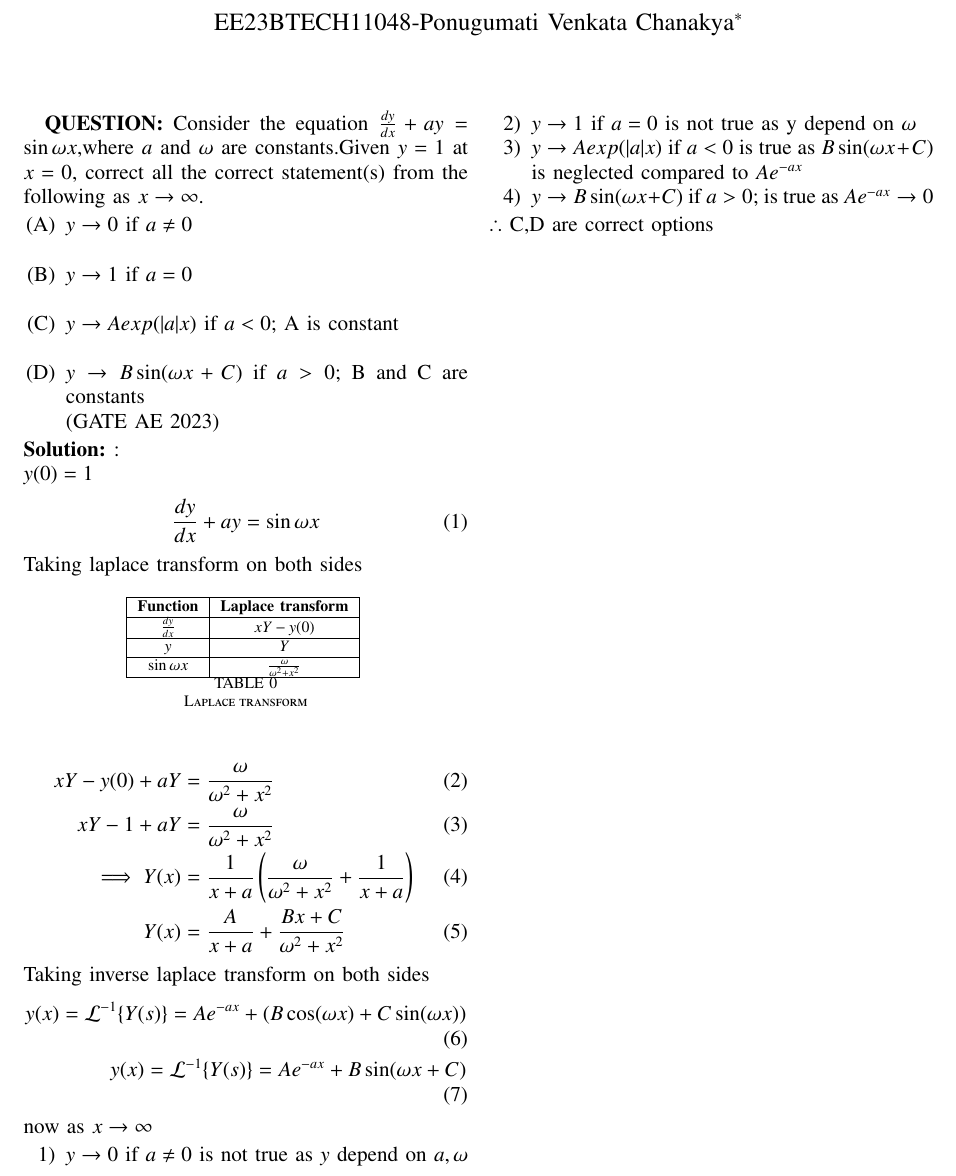
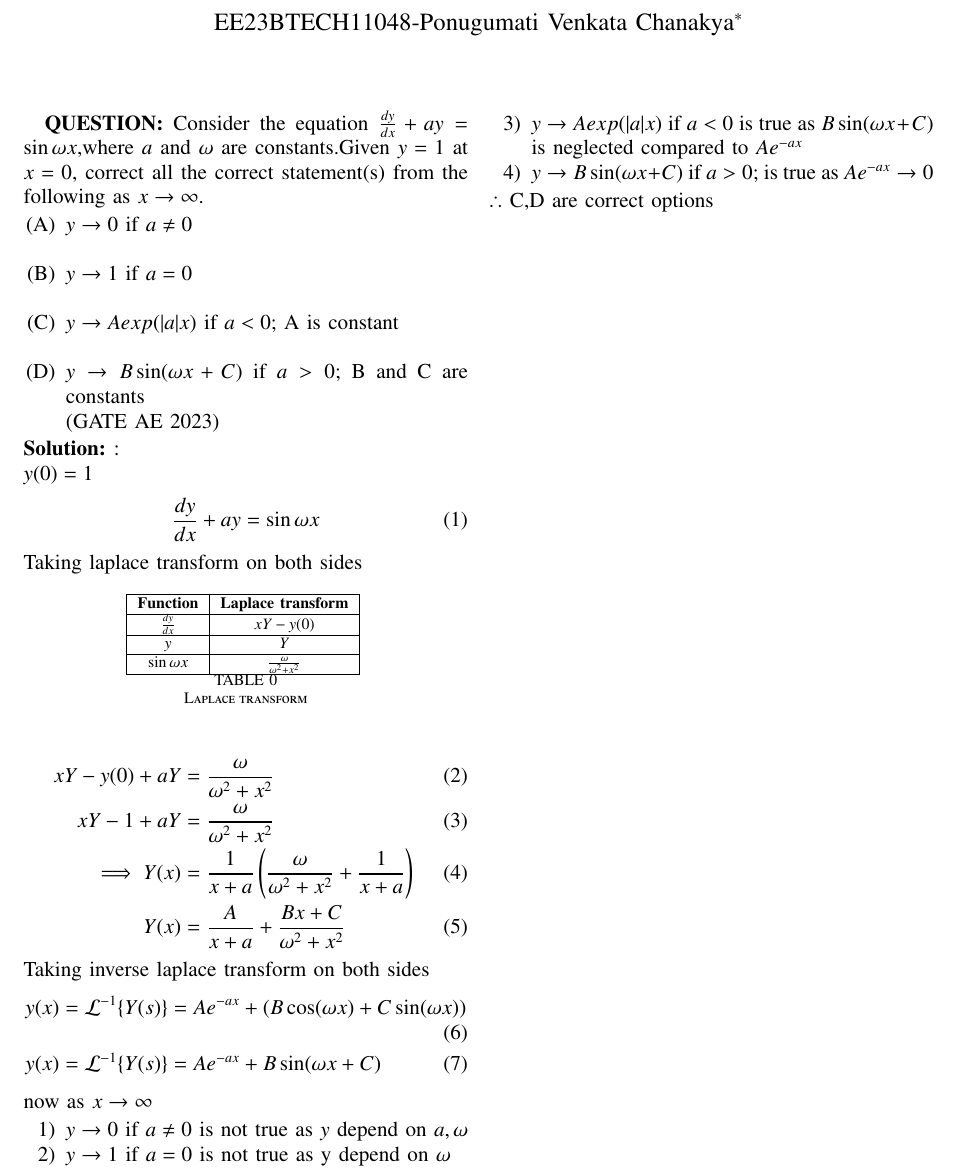
Before and after one commit to Dhyana2904/EE1205, a LaTeX problem sheet (assignment_3/assignment3.tex): part of the page, cut so that both start at the same text. Compiled offline with pdfLaTeX.

Commit message:
Add files via upload

```diff
--- a/assignment_3/assignment3.tex
+++ b/assignment_3/assignment3.tex
@@ -82,8 +82,8 @@ Consider the equation $\frac{dy}{dx}+ay=\sin{\omega x}$,where $a$ and $\omega$ a
  \end{align}
  Taking inverse laplace transform on both sides
  \begin{align}
-      y(x) = \mathcal{L}^{-1}\{Y(s)\} = A e^{-ax} + (B\cos(\omega x) + C\sin(\omega x))\\
-       y(x) = \mathcal{L}^{-1}\{Y(s)\} = A e^{-ax} + B\sin(\omega x+C)
+      y(x) = \mathcal{L}^{-1}\{Y(s)\} &= A e^{-ax} + (B\cos(\omega x) + C\sin(\omega x))\\
+       y(x) = \mathcal{L}^{-1}\{Y(s)\} &= A e^{-ax} + B\sin(\omega x+C)
  \end{align}
  now as $x\to \infty$
  \begin{enumerate}
```
Also changed, not shown: assignment_3/assignment3.pdf, 1 other file.
